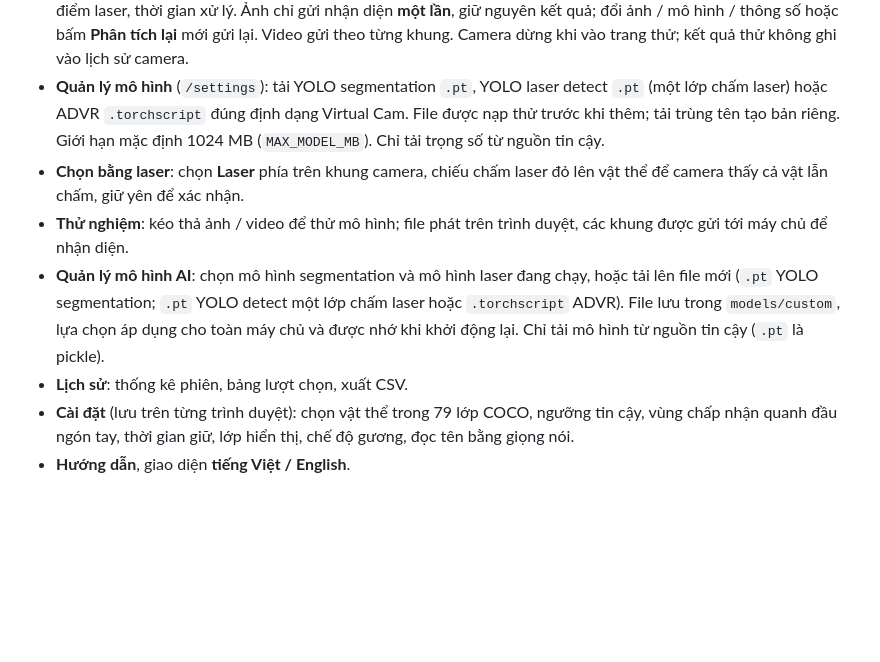
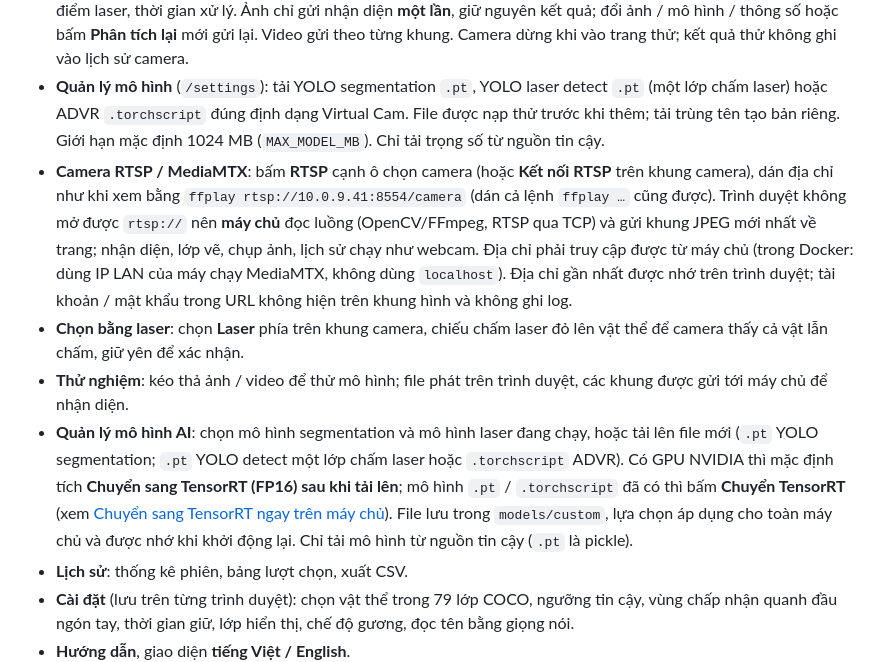
Before and after one commit to DragonZux/virtual_cam, a Markdown page: README.md, the part around one of its changes. GitHub-like rendering; blank space fills up the shorter version.

```diff
--- a/README.md
+++ b/README.md
@@ -74,9 +74,10 @@ docker compose logs --tail 60 virtual-cam
 - **Tổng quan**: camera trực tiếp với lựa chọn riêng mô hình segmentation và laser, khung xương bàn tay, vòng "giữ để xác nhận", viền vật thể đang chọn và khung các vật thể khác; FPS, trạng thái bàn tay / laser, số vật thể, số lượt chọn; chụp ảnh, toàn màn hình, phím tắt (Space tạm dừng, S chụp ảnh, F toàn màn hình).
 - **Thử nghiệm** (`/test`): chọn / kéo thả ảnh hoặc video, đổi mô hình, chỉnh confidence và lớp vật thể, xem độ tin cậy, điểm laser, thời gian xử lý. Ảnh chỉ gửi nhận diện **một lần**, giữ nguyên kết quả; đổi ảnh / mô hình / thông số hoặc bấm **Phân tích lại** mới gửi lại. Video gửi theo từng khung. Camera dừng khi vào trang thử; kết quả thử không ghi vào lịch sử camera.
 - **Quản lý mô hình** (`/settings`): tải YOLO segmentation `.pt`, YOLO laser detect `.pt` (một lớp chấm laser) hoặc ADVR `.torchscript` đúng định dạng Virtual Cam. File được nạp thử trước khi thêm; tải trùng tên tạo bản riêng. Giới hạn mặc định 1024 MB (`MAX_MODEL_MB`). Chỉ tải trọng số từ nguồn tin cậy.
+- **Camera RTSP / MediaMTX**: bấm **RTSP** cạnh ô chọn camera (hoặc **Kết nối RTSP** trên khung camera), dán địa chỉ như khi xem bằng `ffplay rtsp://10.0.9.41:8554/camera` (dán cả lệnh `ffplay …` cũng được). Trình duyệt không mở được `rtsp://` nên **máy chủ** đọc luồng (OpenCV/FFmpeg, RTSP qua TCP) và gửi khung JPEG mới nhất về trang; nhận diện, lớp vẽ, chụp ảnh, lịch sử chạy như webcam. Địa chỉ phải truy cập được từ máy chủ (trong Docker: dùng IP LAN của máy chạy MediaMTX, không dùng `localhost`). Địa chỉ gần nhất được nhớ trên trình duyệt; tài khoản / mật khẩu trong URL không hiện trên khung hình và không ghi log.
 - **Chọn bằng laser**: chọn **Laser** phía trên khung camera, chiếu chấm laser đỏ lên vật thể để camera thấy cả vật lẫn chấm, giữ yên để xác nhận.
 - **Thử nghiệm**: kéo thả ảnh / video để thử mô hình; file phát trên trình duyệt, các khung được gửi tới máy chủ để nhận diện.
-- **Quản lý mô hình AI**: chọn mô hình segmentation và mô hình laser đang chạy, hoặc tải lên file mới (`.pt` YOLO segmentation; `.pt` YOLO detect một lớp chấm laser hoặc `.torchscript` ADVR). File lưu trong `models/custom`, lựa chọn áp dụng cho toàn máy chủ và được nhớ khi khởi động lại. Chỉ tải mô hình từ nguồn tin cậy (`.pt` là pickle).
+- **Quản lý mô hình AI**: chọn mô hình segmentation và mô hình laser đang chạy, hoặc tải lên file mới (`.pt` YOLO segmentation; `.pt` YOLO detect một lớp chấm laser hoặc `.torchscript` ADVR). Có GPU NVIDIA thì mặc định tích **Chuyển sang TensorRT (FP16) sau khi tải lên**; mô hình `.pt` / `.torchscript` đã có thì bấm **Chuyển TensorRT** (xem [Chuyển sang TensorRT ngay trên máy chủ](#chuyển-sang-tensorrt-ngay-trên-máy-chủ)). File lưu trong `models/custom`, lựa chọn áp dụng cho toàn máy chủ và được nhớ khi khởi động lại. Chỉ tải mô hình từ nguồn tin cậy (`.pt` là pickle).
 - **Lịch sử**: thống kê phiên, bảng lượt chọn, xuất CSV.
 - **Cài đặt** (lưu trên từng trình duyệt): chọn vật thể trong 79 lớp COCO, ngưỡng tin cậy, vùng chấp nhận quanh đầu ngón tay, thời gian giữ, lớp hiển thị, chế độ gương, đọc tên bằng giọng nói.
 - **Hướng dẫn**, giao diện **tiếng Việt / English**.
```
Also changed, not shown: other parts of README.md (+15 -1 lines).
